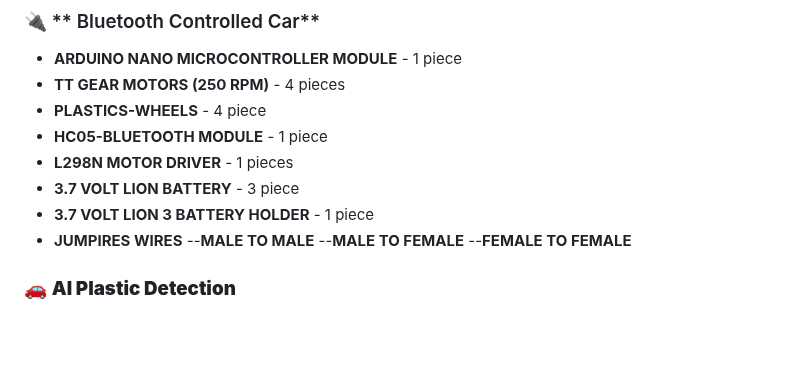
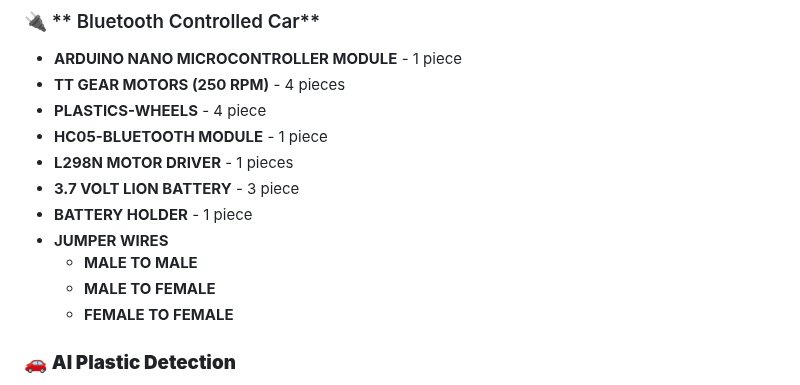
Before and after one commit to InnovativeSumit/SMART-SEP, a Markdown page: README.md, the part around the change. Drawn GitHub-style; blank space fills up the shorter version.

```diff
--- a/README.md
+++ b/README.md
@@ -56,11 +56,12 @@ The system’s vehicle base is designed for autonomous navigation within control
 - **HC05-BLUETOOTH MODULE**  - 1 piece
 - **L298N MOTOR DRIVER** - 1 pieces
 - **3.7 VOLT LION BATTERY**  - 3 piece
-- **3.7 VOLT LION 3 BATTERY HOLDER**  - 1 piece
-- **JUMPIRES WIRES**
-  --**MALE TO MALE**
-  --**MALE TO FEMALE**
-  --**FEMALE TO FEMALE**
+- **BATTERY HOLDER**  - 1 piece
+- **JUMPER WIRES**
+  - **MALE TO MALE**
+  - **MALE TO FEMALE**
+  - **FEMALE TO FEMALE**
+
 
 ### 🚗 **AI Plastic Detection**
 - **ESP32 Microcontroller Module**  - 1 piece
```
